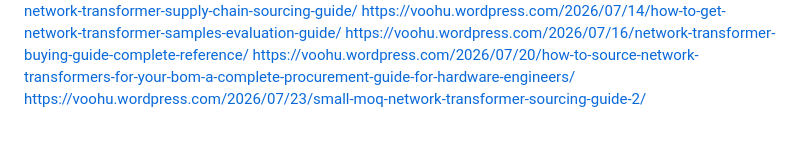
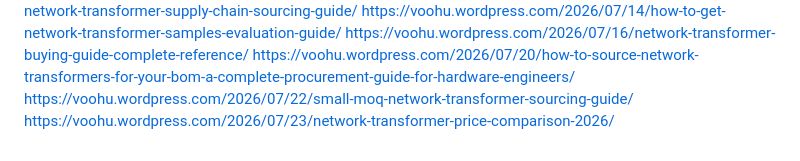
Before and after one commit to m19594876-prog/voohu.github.io, a Markdown page: README.md, the part around the change. Rendered like a GitHub page.

```diff
--- a/README.md
+++ b/README.md
@@ -225,4 +225,5 @@ https://voohu.wordpress.com/2026/07/13/china-network-transformer-supply-chain-so
 https://voohu.wordpress.com/2026/07/14/how-to-get-network-transformer-samples-evaluation-guide/
 https://voohu.wordpress.com/2026/07/16/network-transformer-buying-guide-complete-reference/
 https://voohu.wordpress.com/2026/07/20/how-to-source-network-transformers-for-your-bom-a-complete-procurement-guide-for-hardware-engineers/
-https://voohu.wordpress.com/2026/07/23/small-moq-network-transformer-sourcing-guide-2/
+https://voohu.wordpress.com/2026/07/22/small-moq-network-transformer-sourcing-guide/
+https://voohu.wordpress.com/2026/07/23/network-transformer-price-comparison-2026/
```
